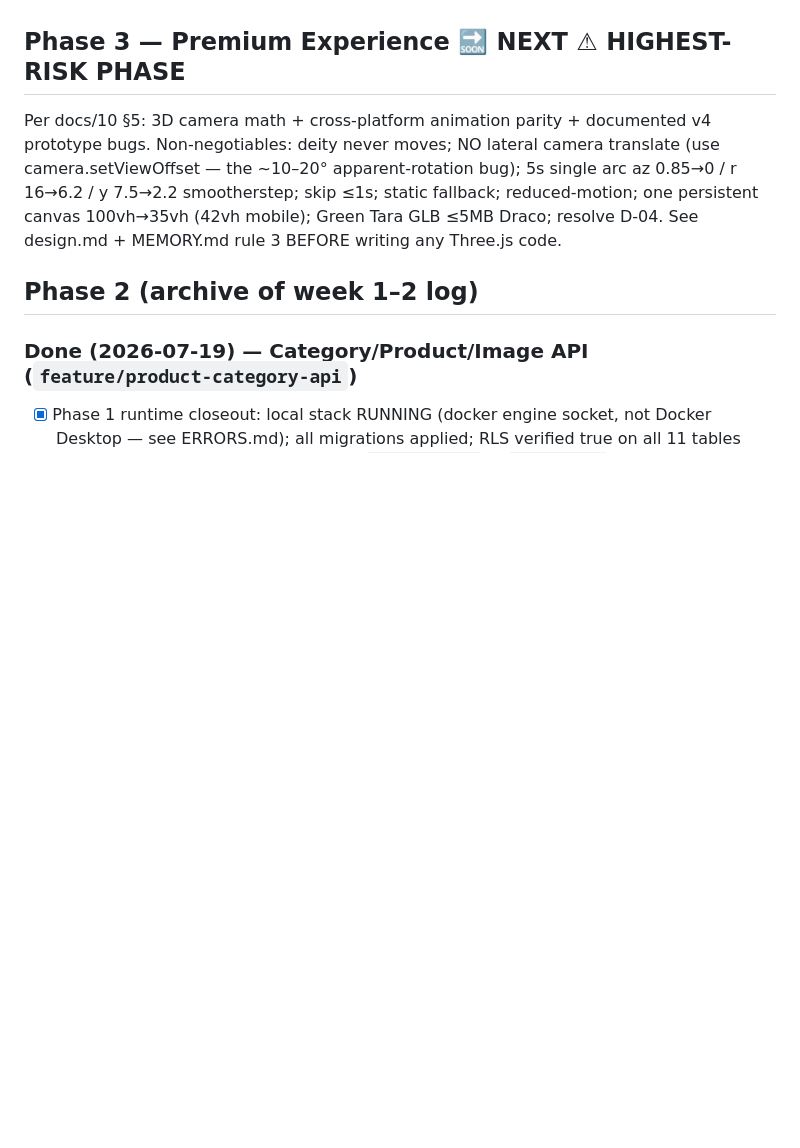
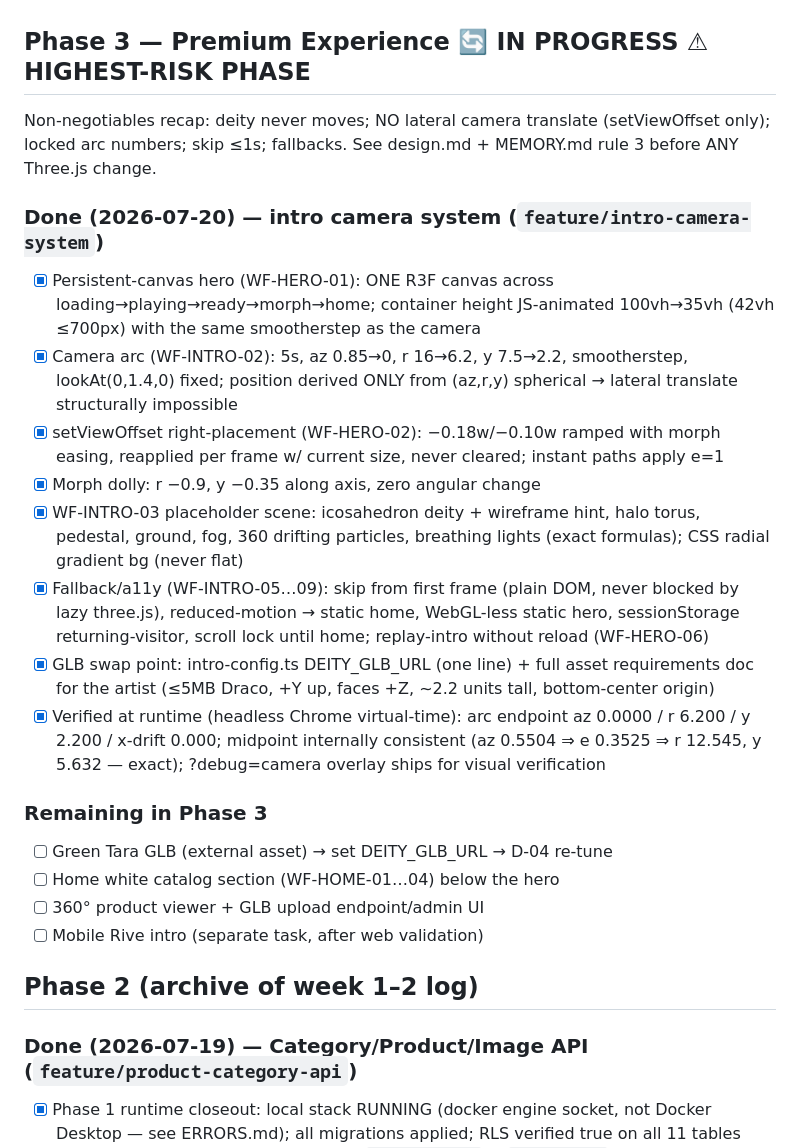
Before and after one commit to Tengis01/Nogoolin, a Markdown page: agent-context/PROGRESS.md, the part around the change. GitHub-like rendering; blank space fills up the shorter version.

Commit message:
docs: record intro camera system status in agent-context
Co-Authored-By: Claude Fable 5 <noreply@anthropic.com>

```diff
--- a/agent-context/PROGRESS.md
+++ b/agent-context/PROGRESS.md
@@ -93,14 +93,42 @@ All 10 spec docs (EN + MN) exist in `docs/`. Conflict precedence
       detail Perf 100 (LCP 1.9s); listing Perf 96 / SEO 100 — FCP 0.9s,
       Speed Index 1.4s, LCP 2.2s under sim (≈<2s on real 4G target)
 
-## Phase 3 — Premium Experience 🔜 NEXT ⚠ HIGHEST-RISK PHASE
-Per docs/10 §5: 3D camera math + cross-platform animation parity + documented
-v4 prototype bugs. Non-negotiables: deity never moves; NO lateral camera
-translate (use camera.setViewOffset — the ~10–20° apparent-rotation bug);
-5s single arc az 0.85→0 / r 16→6.2 / y 7.5→2.2 smootherstep; skip ≤1s;
-static fallback; reduced-motion; one persistent canvas 100vh→35vh (42vh
-mobile); Green Tara GLB ≤5MB Draco; resolve D-04. See design.md + MEMORY.md
-rule 3 BEFORE writing any Three.js code.
+## Phase 3 — Premium Experience 🔄 IN PROGRESS ⚠ HIGHEST-RISK PHASE
+Non-negotiables recap: deity never moves; NO lateral camera translate
+(setViewOffset only); locked arc numbers; skip ≤1s; fallbacks. See
+design.md + MEMORY.md rule 3 before ANY Three.js change.
+
+### Done (2026-07-20) — intro camera system (`feature/intro-camera-system`)
+- [x] Persistent-canvas hero (WF-HERO-01): ONE R3F canvas across
+      loading→playing→ready→morph→home; container height JS-animated
+      100vh→35vh (42vh ≤700px) with the same smootherstep as the camera
+- [x] Camera arc (WF-INTRO-02): 5s, az 0.85→0, r 16→6.2, y 7.5→2.2,
+      smootherstep, lookAt(0,1.4,0) fixed; position derived ONLY from
+      (az,r,y) spherical → lateral translate structurally impossible
+- [x] setViewOffset right-placement (WF-HERO-02): −0.18w/−0.10w ramped
+      with morph easing, reapplied per frame w/ current size, never cleared;
+      instant paths apply e=1
+- [x] Morph dolly: r −0.9, y −0.35 along axis, zero angular change
+- [x] WF-INTRO-03 placeholder scene: icosahedron deity + wireframe hint,
+      halo torus, pedestal, ground, fog, 360 drifting particles, breathing
+      lights (exact formulas); CSS radial gradient bg (never flat)
+- [x] Fallback/a11y (WF-INTRO-05…09): skip from first frame (plain DOM,
+      never blocked by lazy three.js), reduced-motion → static home,
+      WebGL-less static hero, sessionStorage returning-visitor, scroll
+      lock until home; replay-intro without reload (WF-HERO-06)
+- [x] GLB swap point: intro-config.ts DEITY_GLB_URL (one line) + full
+      asset requirements doc for the artist (≤5MB Draco, +Y up, faces +Z,
+      ~2.2 units tall, bottom-center origin)
+- [x] Verified at runtime (headless Chrome virtual-time): arc endpoint
+      az 0.0000 / r 6.200 / y 2.200 / x-drift 0.000; midpoint internally
+      consistent (az 0.5504 ⇒ e 0.3525 ⇒ r 12.545, y 5.632 — exact);
+      ?debug=camera overlay ships for visual verification
+
+### Remaining in Phase 3
+- [ ] Green Tara GLB (external asset) → set DEITY_GLB_URL → D-04 re-tune
+- [ ] Home white catalog section (WF-HOME-01…04) below the hero
+- [ ] 360° product viewer + GLB upload endpoint/admin UI
+- [ ] Mobile Rive intro (separate task, after web validation)
 
 ## Phase 2 (archive of week 1–2 log)
 
```
Also changed, not shown: agent-context/TASKS.md (+21 -0 lines).
